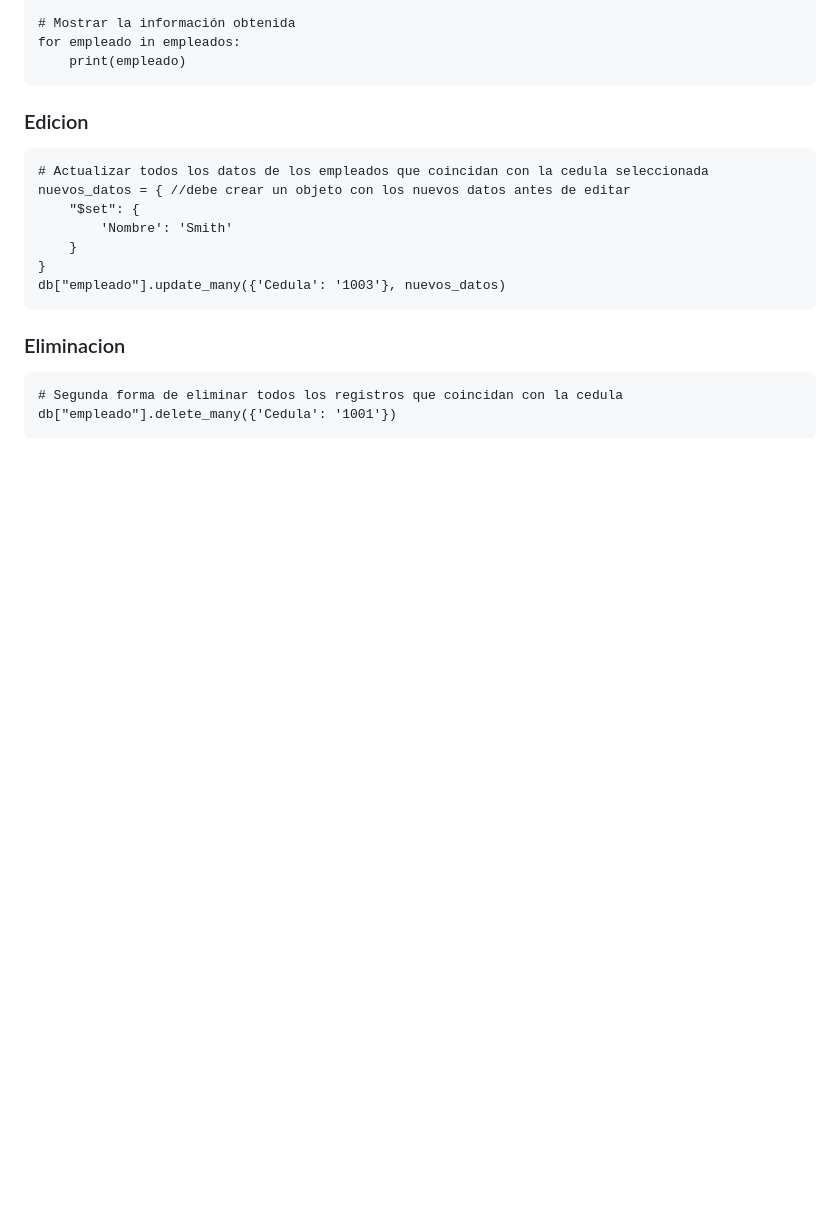
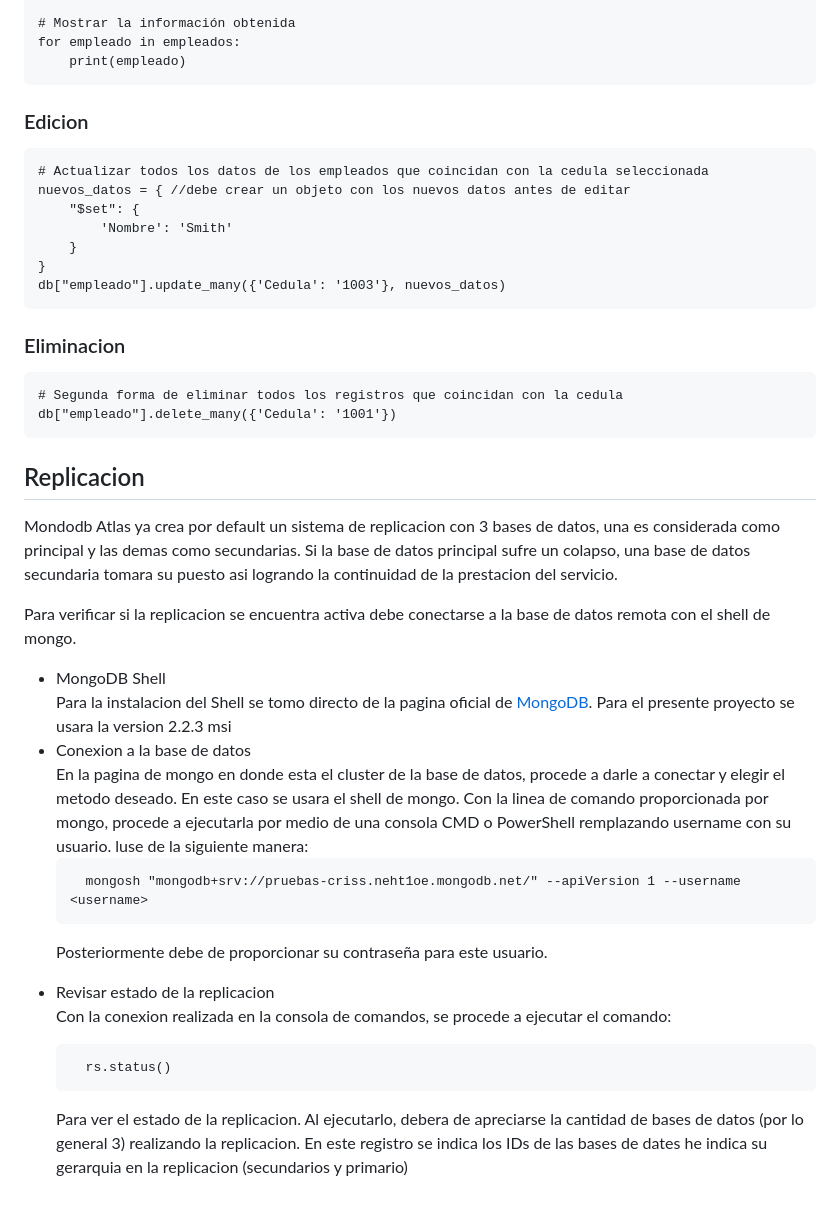
Before and after one commit to El-Meru-Criss/CRUD---PY-SLAG-Mongo-RESTFULAPI---replicacion, a Markdown page: README.md, the part around the change. Drawn GitHub-style; blank space fills up the shorter version.

Commit message:
replicacion

```diff
--- a/README.md
+++ b/README.md
@@ -70,3 +70,30 @@ Con el fin de mostrar las acciones basicas de insercion, edicion, visualizacion
 
     # Segunda forma de eliminar todos los registros que coincidan con la cedula
     db["empleado"].delete_many({'Cedula': '1001'})
+
+<h2>Replicacion</h2>
+
+Mondodb Atlas ya crea por default un sistema de replicacion con 3 bases de datos, una es considerada como principal y las demas como secundarias.
+Si la base de datos principal sufre un colapso, una base de datos secundaria tomara su puesto asi logrando la continuidad de la prestacion del servicio.
+
+Para verificar si la replicacion se encuentra activa debe conectarse a la base de datos remota con el shell de mongo.
+
+<ul>
+  <li>MongoDB Shell</li>
+  Para la instalacion del Shell se tomo directo de la pagina oficial de <a href="https://www.mongodb.com/try/download/shell">MongoDB</a>. Para el presente proyecto se usara la version 2.2.3 msi
+  <li>Conexion a la base de datos</li>
+  En la pagina de mongo en donde esta el cluster de la base de datos, procede a darle a conectar y elegir el metodo deseado. En este caso se usara el shell de mongo.
+  Con la linea de comando proporcionada por mongo, procede a ejecutarla por medio de una consola CMD o PowerShell remplazando username con su usuario. luse de la siguiente manera:
+
+      mongosh "mongodb+srv://pruebas-criss.neht1oe.mongodb.net/" --apiVersion 1 --username <username>
+
+  Posteriormente debe de proporcionar su contraseña para este usuario.
+
+  <li>Revisar estado de la replicacion</li>
+
+  Con la conexion realizada en la consola de comandos, se procede a ejecutar el comando:
+
+      rs.status()
+
+  Para ver el estado de la replicacion. Al ejecutarlo, debera de apreciarse la cantidad de bases de datos (por lo general 3) realizando la replicacion. En este registro se indica los IDs de las bases de dates he indica su gerarquia en la replicacion (secundarios y primario)
+</ul>
```
